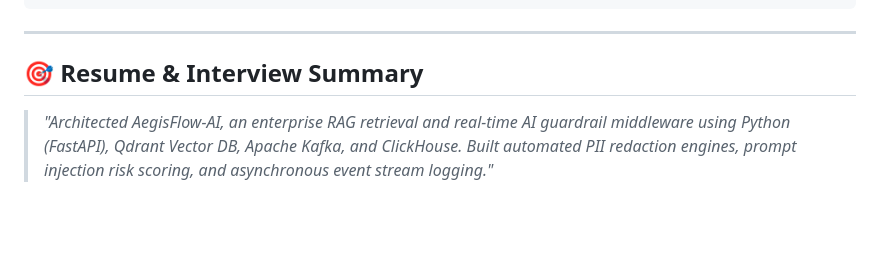
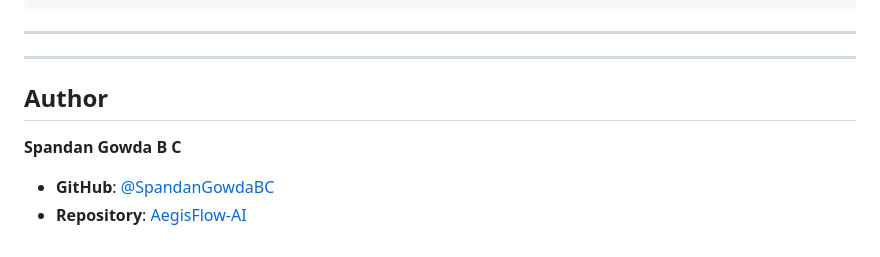
Before and after one commit to SpandanGowdaBC/aegisflow-ai, a Markdown page: README.md, the part around the change. Drawn GitHub-style; blank space fills up the shorter version.

Commit message:
docs: add author signature and portfolio links

```diff
--- a/README.md
+++ b/README.md
@@ -127,5 +127,10 @@ curl -X POST "http://localhost:8000/v1/rag/query" \
 
 ---
 
-## 🎯 Resume & Interview Summary
-> *"Architected AegisFlow-AI, an enterprise RAG retrieval and real-time AI guardrail middleware using Python (FastAPI), Qdrant Vector DB, Apache Kafka, and ClickHouse. Built automated PII redaction engines, prompt injection risk scoring, and asynchronous event stream logging."*
+---
+
+## Author
+
+**Spandan Gowda B C**
+* **GitHub**: [@SpandanGowdaBC](https://github.com/SpandanGowdaBC)
+* **Repository**: [AegisFlow-AI](https://github.com/SpandanGowdaBC/aegisflow-ai)
```
